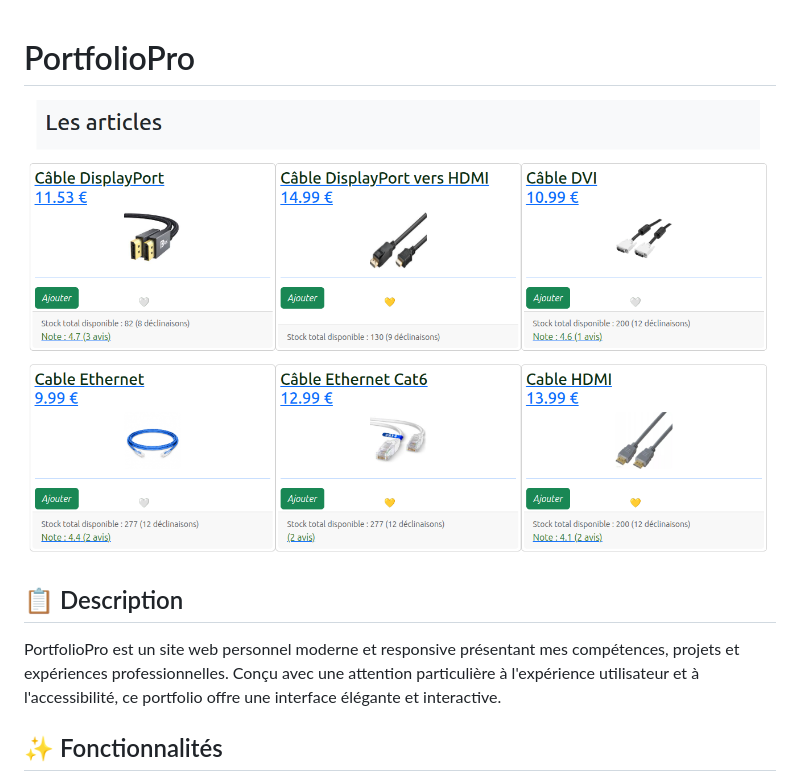
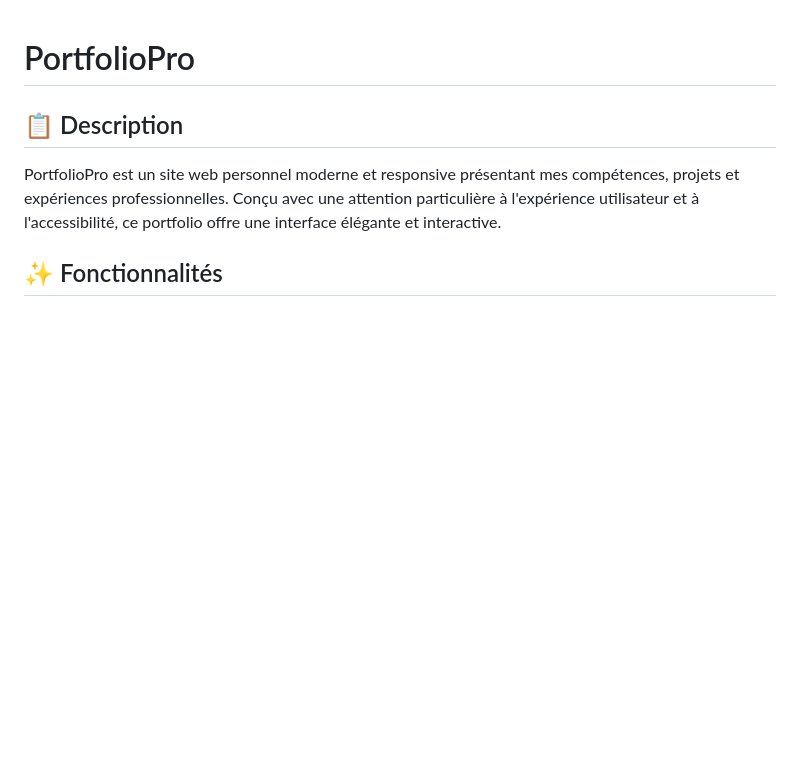
Before and after one commit to aylanh45pro/PortfolioPro, a Markdown page: README.md, the part around the change. GitHub-like rendering; blank space fills up the shorter version.

```diff
--- a/README.md
+++ b/README.md
@@ -1,6 +1,4 @@
 # PortfolioPro
-
-![Portfolio Preview](images/Cablissimo.png)
 
 ## 📋 Description
 
```
